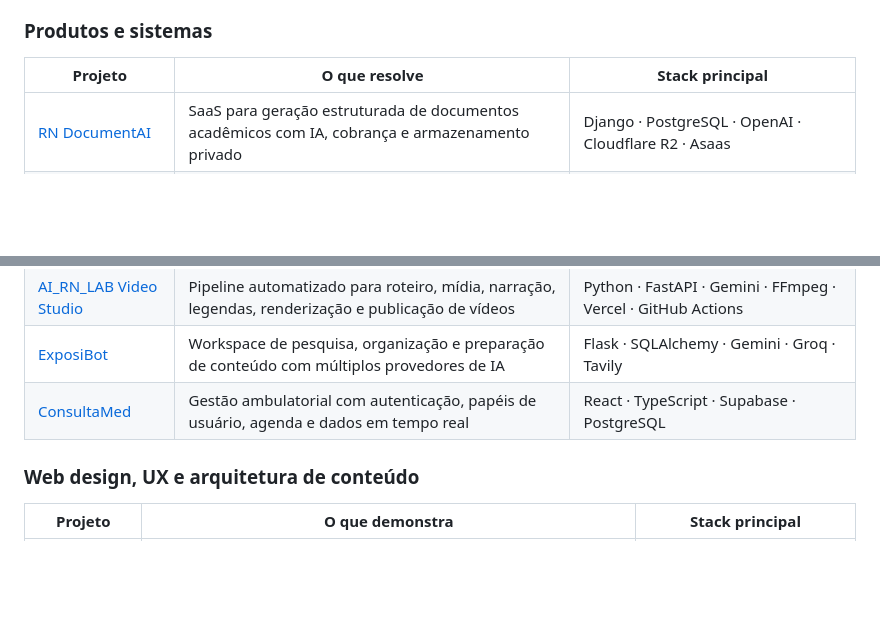
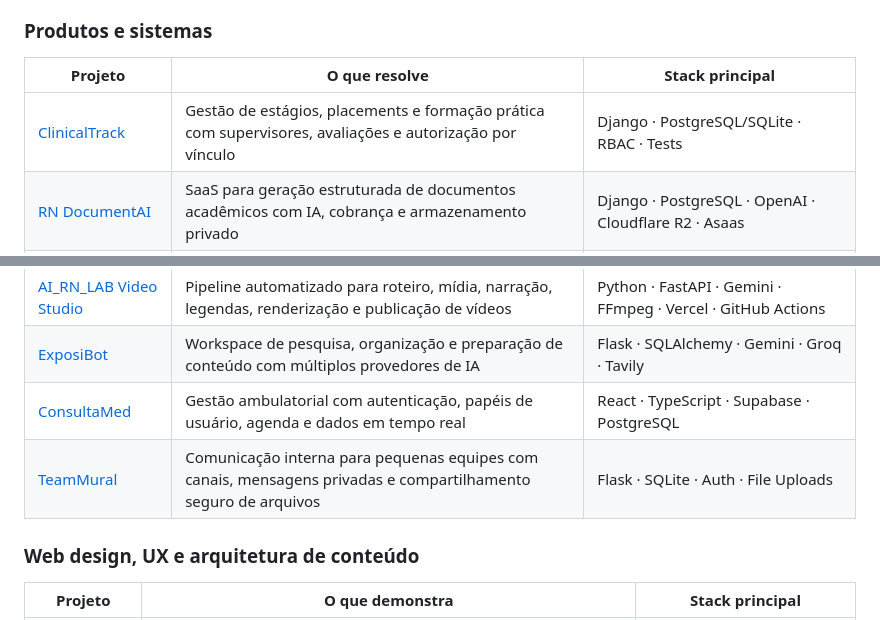
Before and after one commit to rodrigoniskier/rodrigoniskier, a Markdown page: README.md, 2 parts joined by grey strips. GitHub-like rendering; blank space fills up the shorter version.

Commit message:
docs: destaca ClinicalTrack e TeamMural no portfolio

```diff
--- a/README.md
+++ b/README.md
@@ -16,12 +16,14 @@ A vitrine está organizada por tipo de entrega, priorizando **uso real, manuten
 
 | Projeto | O que resolve | Stack principal |
 | --- | --- | --- |
+| [ClinicalTrack](https://github.com/rodrigoniskier/ClinicalTrack) | Gestão de estágios, placements e formação prática com supervisores, avaliações e autorização por vínculo | Django · PostgreSQL/SQLite · RBAC · Tests |
 | [RN DocumentAI](https://github.com/rodrigoniskier/ai-documentos) | SaaS para geração estruturada de documentos acadêmicos com IA, cobrança e armazenamento privado | Django · PostgreSQL · OpenAI · Cloudflare R2 · Asaas |
 | [PA Manager](https://github.com/rodrigoniskier/pa-manager) | Automação segura para monitorar, renovar e manter múltiplas aplicações PythonAnywhere | Python · FastAPI · Playwright · Docker · Railway · GitHub Actions |
 | [MAPD Casos](https://github.com/rodrigoniskier/mapdcasos) | Plataforma multiusuário de simulação clínica com IA, árvore decisória, analytics e controles de resiliência | Django · Gemini · Pydantic · PostgreSQL/SQLite · CI |
 | [AI_RN_LAB Video Studio](https://github.com/rodrigoniskier/ai-rn-lab-video-studio) | Pipeline automatizado para roteiro, mídia, narração, legendas, renderização e publicação de vídeos | Python · FastAPI · Gemini · FFmpeg · Vercel · GitHub Actions |
 | [ExposiBot](https://github.com/rodrigoniskier/appsermao) | Workspace de pesquisa, organização e preparação de conteúdo com múltiplos provedores de IA | Flask · SQLAlchemy · Gemini · Groq · Tavily |
 | [ConsultaMed](https://github.com/rodrigoniskier/consultamed) | Gestão ambulatorial com autenticação, papéis de usuário, agenda e dados em tempo real | React · TypeScript · Supabase · PostgreSQL |
+| [TeamMural](https://github.com/rodrigoniskier/TeamMural) | Comunicação interna para pequenas equipes com canais, mensagens privadas e compartilhamento seguro de arquivos | Flask · SQLite · Auth · File Uploads |
 
 ### Web design, UX e arquitetura de conteúdo
 
```
